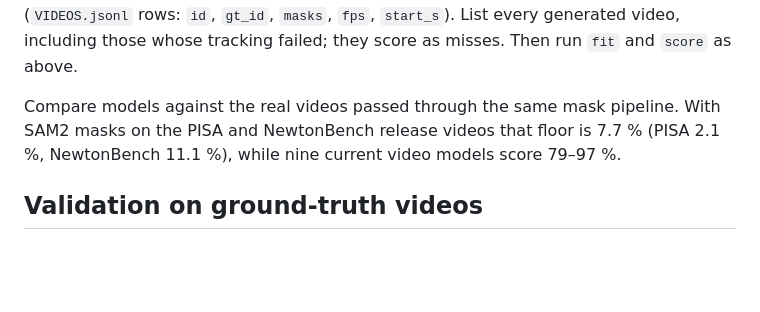
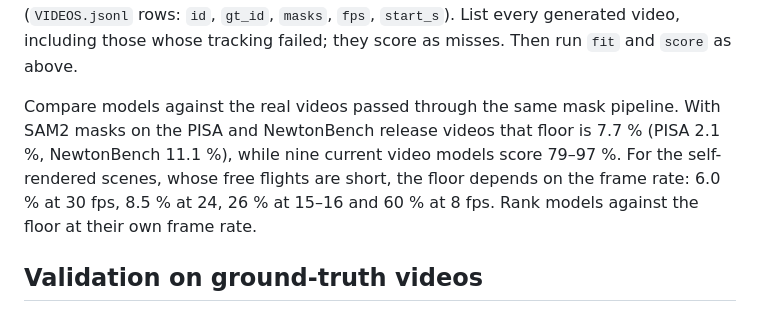
Before and after one commit to Shuran-z/PhysEdit-GravTrace, a Markdown page: README.md, the part around the change. GitHub-like rendering; blank space fills up the shorter version.

Commit message:
README: same-pipeline floor at each frame rate

```diff
--- a/README.md
+++ b/README.md
@@ -76,7 +76,9 @@ misses. Then run `fit` and `score` as above.
 
 Compare models against the real videos passed through the same mask pipeline. With SAM2 masks on
 the PISA and NewtonBench release videos that floor is 7.7 % (PISA 2.1 %, NewtonBench 11.1 %),
-while nine current video models score 79–97 %.
+while nine current video models score 79–97 %. For the self-rendered scenes, whose free flights
+are short, the floor depends on the frame rate: 6.0 % at 30 fps, 8.5 % at 24, 26 % at 15–16 and
+60 % at 8 fps. Rank models against the floor at their own frame rate.
 
 ## Validation on ground-truth videos
 
```
